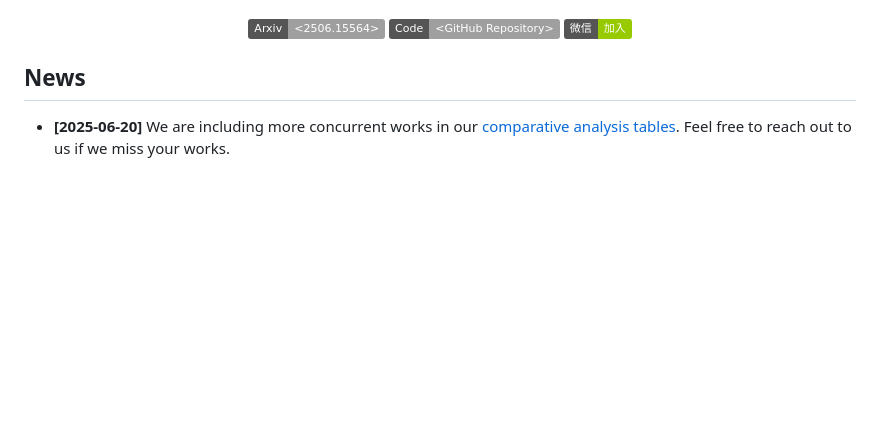
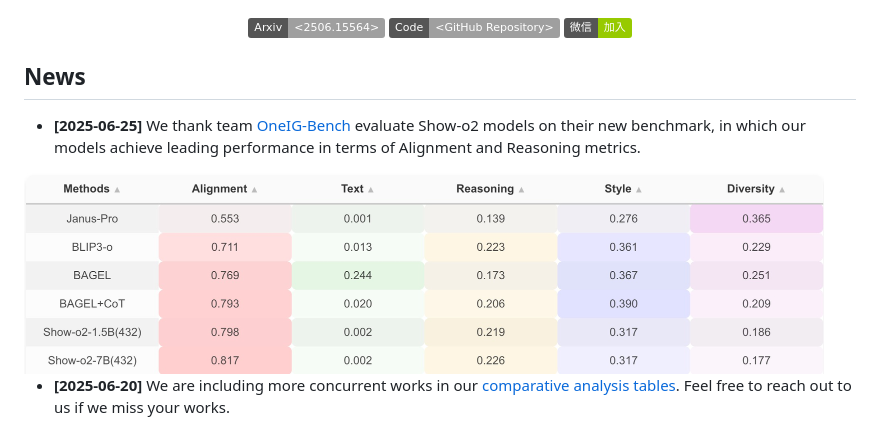
Before and after one commit to showlab/Show-o, a Markdown page: README.md, the part around the change. Rendered like a GitHub page; pictures changed too: show-o2/docs/OnelG-Bench.jpg (added); badges without logos; blank space fills up the shorter version.

```diff
--- a/README.md
+++ b/README.md
@@ -38,6 +38,10 @@ Zhijie Chen<sup>2</sup>&nbsp;
 
 
 ## News
+* **[2025-06-25]** We thank team [OneIG-Bench](https://github.com/OneIG-Bench/OneIG-Benchmark) evaluate Show-o2 models on their new benchmark, in which our models achieve leading performance in terms of Alignment and Reasoning metrics.
+
+<img src="show-o2/docs/OnelG-Bench.jpg" width="800">
+
 * **[2025-06-20]** We are including more concurrent works in our [comparative analysis tables](https://github.com/showlab/Show-o/blob/main/show-o2/docs/comparative_analysis.png). Feel free to reach out to us if we miss your works.
 
 [//]: # (<img src="show-o2/docs/comparative_analysis.png" width="1000">)
```
Also changed, not shown: show-o2/README.md (+6 -0 lines).
